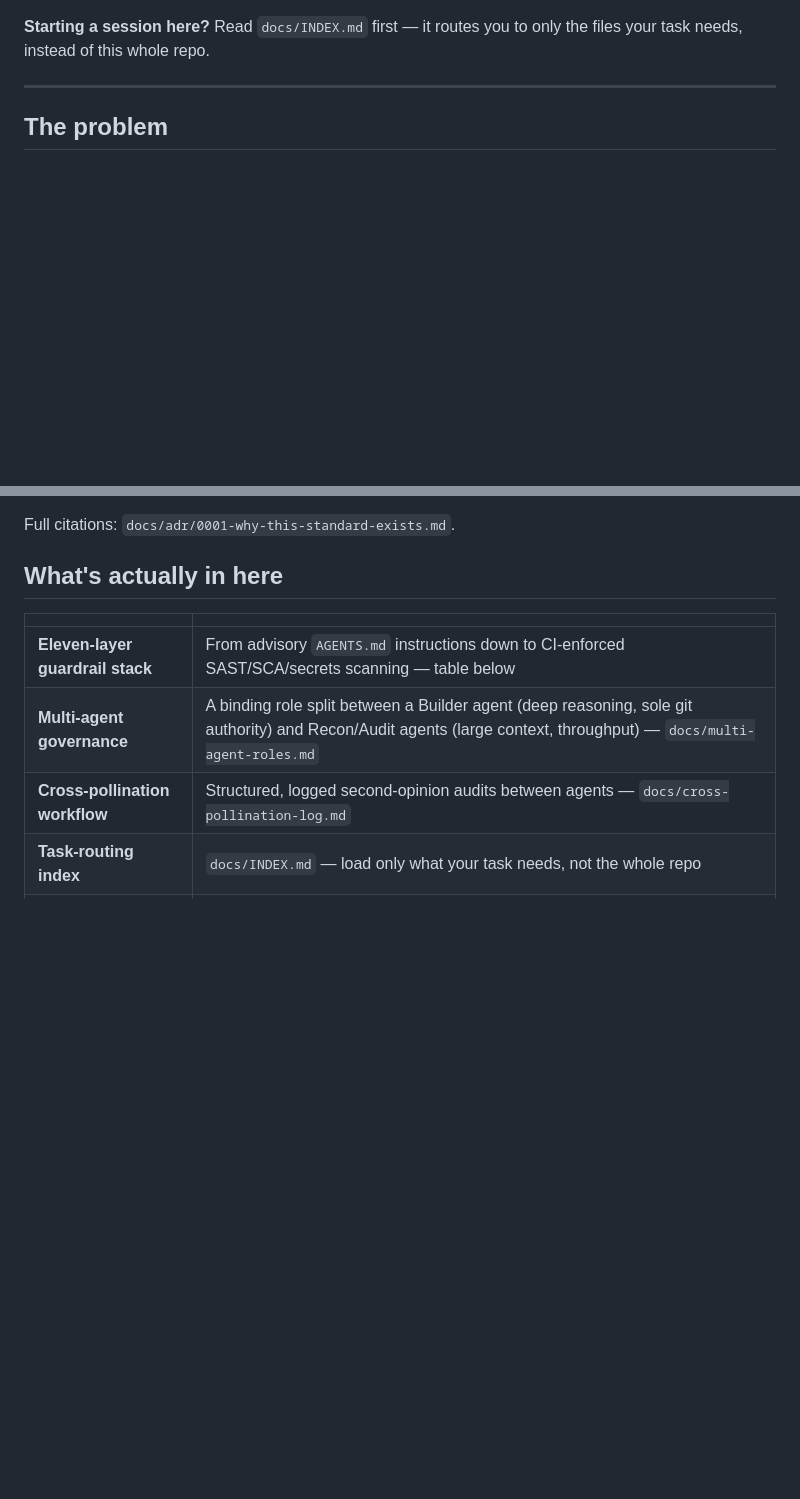
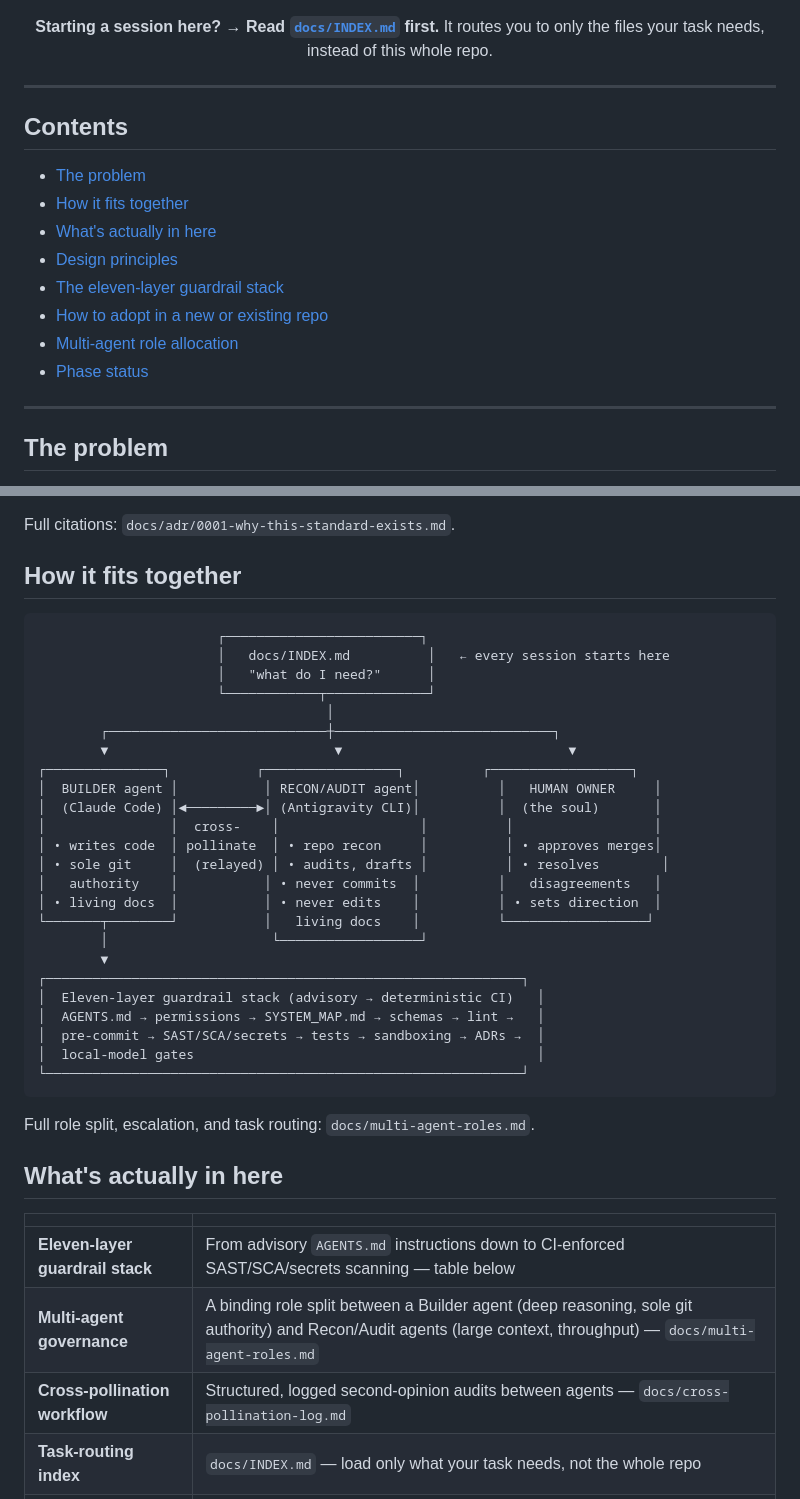
Before and after one commit to secureprospective/christopher-coding-standards, a Markdown page: README.md, 2 parts joined by grey strips. Drawn GitHub-style; blank space fills up the shorter version.

Commit message:
docs: add hero banner, TOC, and pipeline diagram to README [AI-assisted]
Centers the title/tagline with badges, adds a table of contents, and
adds an ASCII diagram showing docs/INDEX.md as the session entry point
feeding into the Builder/Recon/Human role split and the eleven-layer
guardrail stack.

````diff
--- a/README.md
+++ b/README.md
@@ -9,7 +15,22 @@
 ![License](https://img.shields.io/badge/license-UNLICENSED-lightgrey)
 
-**Starting a session here?** Read `docs/INDEX.md` first — it routes you to
-only the files your task needs, instead of this whole repo.
+**Starting a session here? → Read [`docs/INDEX.md`](docs/INDEX.md) first.**
+It routes you to only the files your task needs, instead of this whole repo.
+
+</div>
+
+---
+
+## Contents
+
+- [The problem](#the-problem)
+- [How it fits together](#how-it-fits-together)
+- [What's actually in here](#whats-actually-in-here)
+- [Design principles](#design-principles)
+- [The eleven-layer guardrail stack](#the-eleven-layer-guardrail-stack)
+- [How to adopt in a new or existing repo](#how-to-adopt-in-a-new-or-existing-repo)
+- [Multi-agent role allocation](#multi-agent-role-allocation)
+- [Phase status](#phase-status)
 
 ---
 
@@ -46,6 +67,37 @@ Gemini — is trusted to self-police.
   (CWE-94), and hard-coded credentials (CWE-259/798).
 
 Full citations: `docs/adr/0001-why-this-standard-exists.md`.
+
+## How it fits together
+
+```
+                       ┌─────────────────────────┐
+                       │   docs/INDEX.md          │   ← every session starts here
+                       │   "what do I need?"      │
+                       └────────────┬─────────────┘
+                                     │
+        ┌────────────────────────────┼────────────────────────────┐
+        ▼                             ▼                             ▼
+┌───────────────┐           ┌─────────────────┐          ┌──────────────────┐
+│  BUILDER agent │           │ RECON/AUDIT agent│          │   HUMAN OWNER     │
+│  (Claude Code) │◄─────────►│ (Antigravity CLI)│          │  (the soul)       │
+│                │  cross-    │                  │          │                  │
+│ • writes code  │ pollinate  │ • repo recon     │          │ • approves merges│
+│ • sole git     │  (relayed) │ • audits, drafts │          │ • resolves        │
+│   authority    │           │ • never commits  │          │   disagreements   │
+│ • living docs  │           │ • never edits    │          │ • sets direction  │
+└───────┬────────┘           │   living docs    │          └──────────────────┘
+        │                     └──────────────────┘
+        ▼
+┌─────────────────────────────────────────────────────────────┐
+│  Eleven-layer guardrail stack (advisory → deterministic CI)   │
+│  AGENTS.md → permissions → SYSTEM_MAP.md → schemas → lint →   │
+│  pre-commit → SAST/SCA/secrets → tests → sandboxing → ADRs →  │
+│  local-model gates                                            │
+└─────────────────────────────────────────────────────────────┘
+```
+
+Full role split, escalation, and task routing: `docs/multi-agent-roles.md`.
 
 ## What's actually in here
 
````
Also changed, not shown: other parts of README.md (+9 -3 lines).
